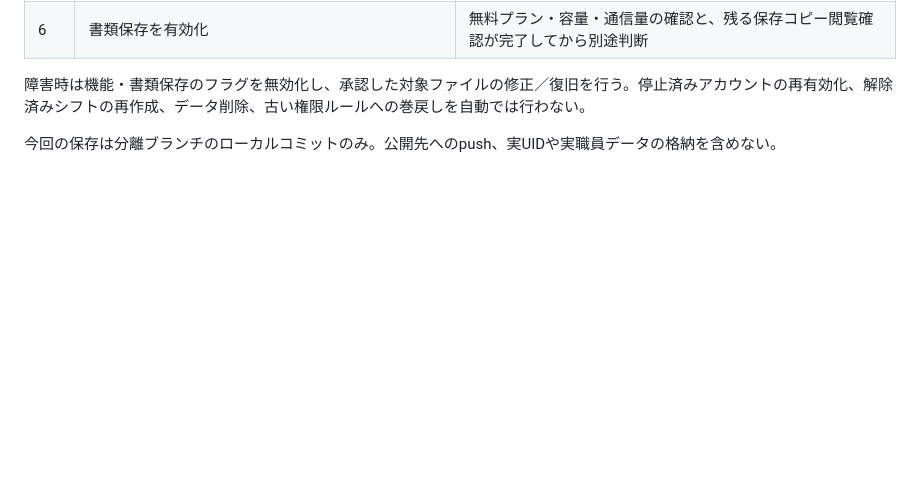
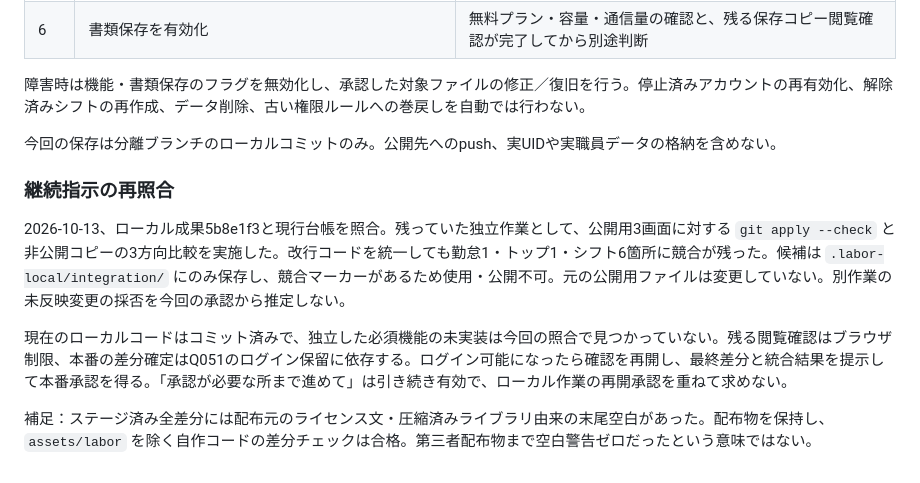
Before and after one commit to kalmia-dc/portal, a Markdown page: LABOR-IMPLEMENTATION.md, the part around the change. Drawn GitHub-style; blank space fills up the shorter version.

Commit message:
Record integration blockers and continuing authorization

```diff
--- a/LABOR-IMPLEMENTATION.md
+++ b/LABOR-IMPLEMENTATION.md
@@ -67,3 +67,11 @@
 障害時は機能・書類保存のフラグを無効化し、承認した対象ファイルの修正／復旧を行う。停止済みアカウントの再有効化、解除済みシフトの再作成、データ削除、古い権限ルールへの巻戻しを自動では行わない。
 
 今回の保存は分離ブランチのローカルコミットのみ。公開先へのpush、実UIDや実職員データの格納を含めない。
+
+### 継続指示の再照合
+
+2026-10-13、ローカル成果5b8e1f3と現行台帳を照合。残っていた独立作業として、公開用3画面に対する `git apply --check` と非公開コピーの3方向比較を実施した。改行コードを統一しても勤怠1・トップ1・シフト6箇所に競合が残った。候補は `.labor-local/integration/` にのみ保存し、競合マーカーがあるため使用・公開不可。元の公開用ファイルは変更していない。別作業の未反映変更の採否を今回の承認から推定しない。
+
+現在のローカルコードはコミット済みで、独立した必須機能の未実装は今回の照合で見つかっていない。残る閲覧確認はブラウザ制限、本番の差分確定はQ051のログイン保留に依存する。ログイン可能になったら確認を再開し、最終差分と統合結果を提示して本番承認を得る。「承認が必要な所まで進めて」は引き続き有効で、ローカル作業の再開承認を重ねて求めない。
+
+補足：ステージ済み全差分には配布元のライセンス文・圧縮済みライブラリ由来の末尾空白があった。配布物を保持し、`assets/labor` を除く自作コードの差分チェックは合格。第三者配布物まで空白警告ゼロだったという意味ではない。
```
